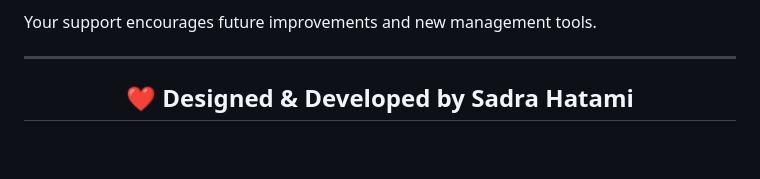
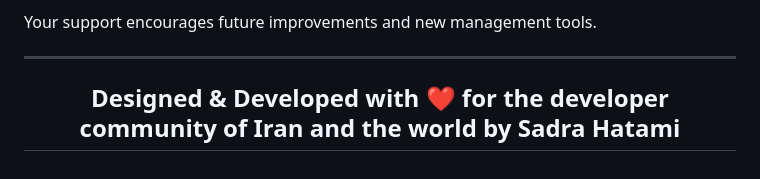
Before and after one commit to sadra-hatami/Game_Center_Management, a Markdown page: README.md, the part around the change. Drawn GitHub-style.

```diff
--- a/README.md
+++ b/README.md
@@ -112,6 +112,6 @@ Your support encourages future improvements and new management tools.
 
 <div align="center">
 
-## ❤️ Designed & Developed by **Sadra Hatami**
+## Designed & Developed with ❤️ for the developer community of Iran and the world by **Sadra Hatami**
 
 </div>
```
